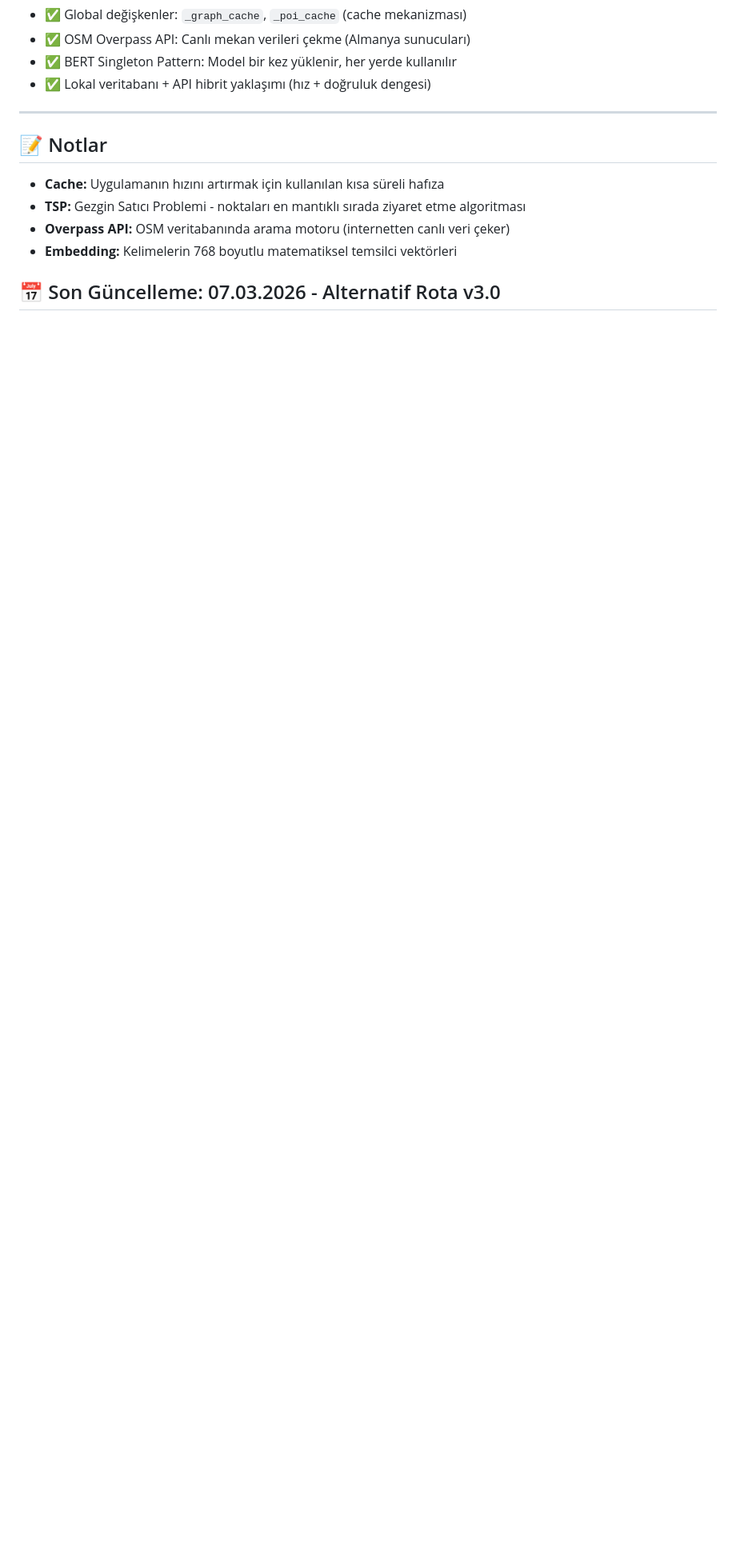
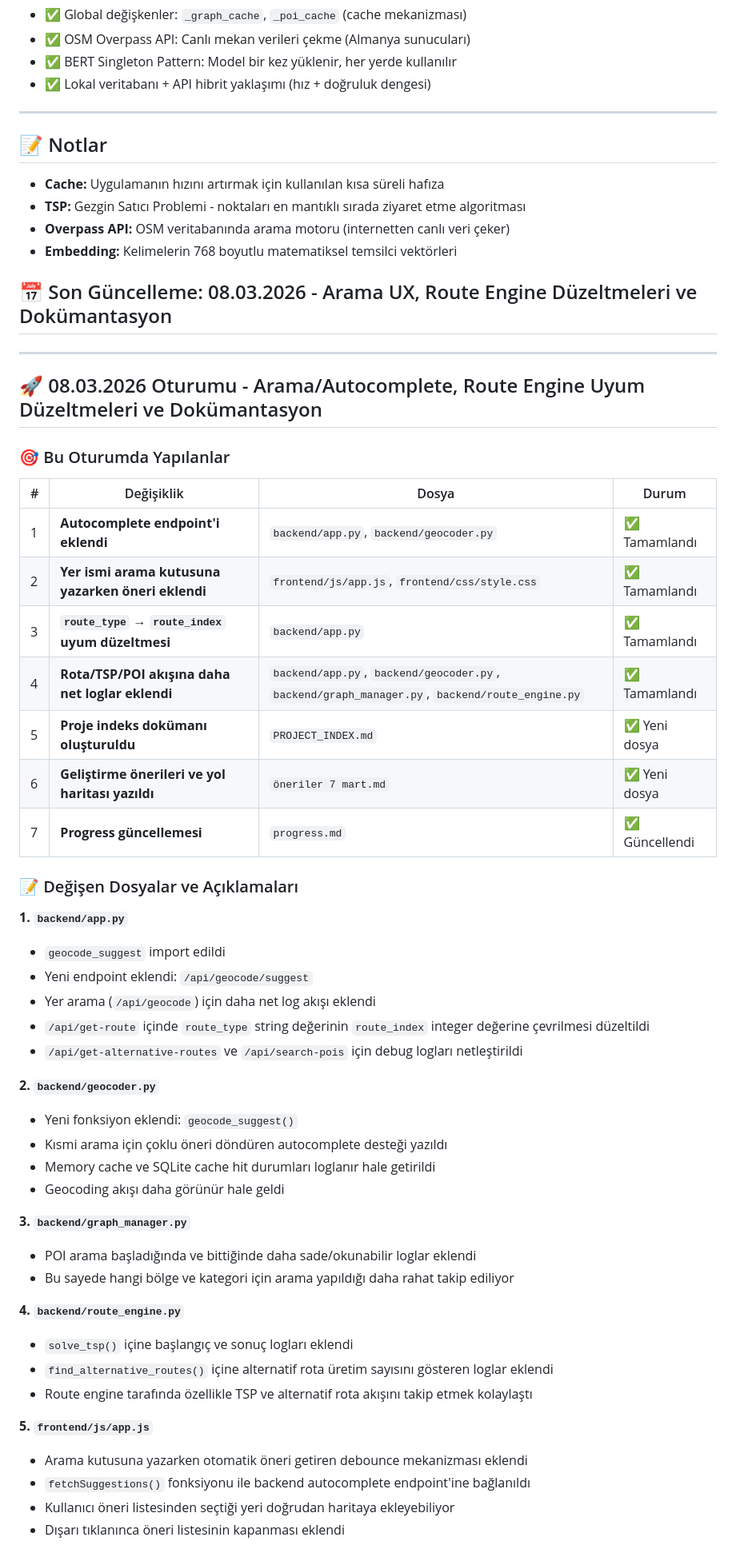
Before and after one commit to calsun1905/OpenRoutePlanner, a Markdown page: progress.md, the part around one of its changes. Shown at 80% size. GitHub-like rendering; blank space fills up the shorter version.

```diff
--- a/progress.md
+++ b/progress.md
@@ -153,4 +160,51 @@ openroute/
 - **Overpass API:** OSM veritabanında arama motoru (internetten canlı veri çeker)
 - **Embedding:** Kelimelerin 768 boyutlu matematiksel temsilci vektörleri
 
-## 📅 Son Güncelleme: 07.03.2026 - Alternatif Rota v3.0
+## 📅 Son Güncelleme: 08.03.2026 - Arama UX, Route Engine Düzeltmeleri ve Dokümantasyon
+
+---
+
+## 🚀 08.03.2026 Oturumu - Arama/Autocomplete, Route Engine Uyum Düzeltmeleri ve Dokümantasyon
+
+### 🎯 Bu Oturumda Yapılanlar
+
+| # | Değişiklik | Dosya | Durum |
+|---|-----------|-------|-------|
+| 1 | **Autocomplete endpoint'i eklendi** | `backend/app.py`, `backend/geocoder.py` | ✅ Tamamlandı |
+| 2 | **Yer ismi arama kutusuna yazarken öneri eklendi** | `frontend/js/app.js`, `frontend/css/style.css` | ✅ Tamamlandı |
+| 3 | **`route_type` → `route_index` uyum düzeltmesi** | `backend/app.py` | ✅ Tamamlandı |
+| 4 | **Rota/TSP/POI akışına daha net loglar eklendi** | `backend/app.py`, `backend/geocoder.py`, `backend/graph_manager.py`, `backend/route_engine.py` | ✅ Tamamlandı |
+| 5 | **Proje indeks dokümanı oluşturuldu** | `PROJECT_INDEX.md` | ✅ Yeni dosya |
+| 6 | **Geliştirme önerileri ve yol haritası yazıldı** | `öneriler 7 mart.md` | ✅ Yeni dosya |
+| 7 | **Progress güncellemesi** | `progress.md` | ✅ Güncellendi |
+
+### 📝 Değişen Dosyalar ve Açıklamaları
+
+**1. `backend/app.py`**
+- `geocode_suggest` import edildi
+- Yeni endpoint eklendi: `/api/geocode/suggest`
+- Yer arama (`/api/geocode`) için daha net log akışı eklendi
+- `/api/get-route` içinde `route_type` string değerinin `route_index` integer değerine çevrilmesi düzeltildi
+- `/api/get-alternative-routes` ve `/api/search-pois` için debug logları netleştirildi
+
+**2. `backend/geocoder.py`**
+- Yeni fonksiyon eklendi: `geocode_suggest()`
+- Kısmi arama için çoklu öneri döndüren autocomplete desteği yazıldı
+- Memory cache ve SQLite cache hit durumları loglanır hale getirildi
+- Geocoding akışı daha görünür hale geldi
+
+**3. `backend/graph_manager.py`**
+- POI arama başladığında ve bittiğinde daha sade/okunabilir loglar eklendi
+- Bu sayede hangi bölge ve kategori için arama yapıldığı daha rahat takip ediliyor
+
+**4. `backend/route_engine.py`**
+- `solve_tsp()` içine başlangıç ve sonuç logları eklendi
+- `find_alternative_routes()` içine alternatif rota üretim sayısını gösteren loglar eklendi
+- Route engine tarafında özellikle TSP ve alternatif rota akışını takip etmek kolaylaştı
+
+**5. `frontend/js/app.js`**
+- Arama kutusuna yazarken otomatik öneri getiren debounce mekanizması eklendi
+- `fetchSuggestions()` fonksiyonu ile backend autocomplete endpoint'ine bağlanıldı
+- Kullanıcı öneri listesinden seçtiği yeri doğrudan haritaya ekleyebiliyor
+- Dışarı tıklanınca öneri listesinin kapanması eklendi
+
```
Also changed, not shown: other parts of progress.md (+40 -6 lines), PROJECT_INDEX.md (added, +161 -0 lines), öneriler 7 mart.md (added, +428 -0 lines).
